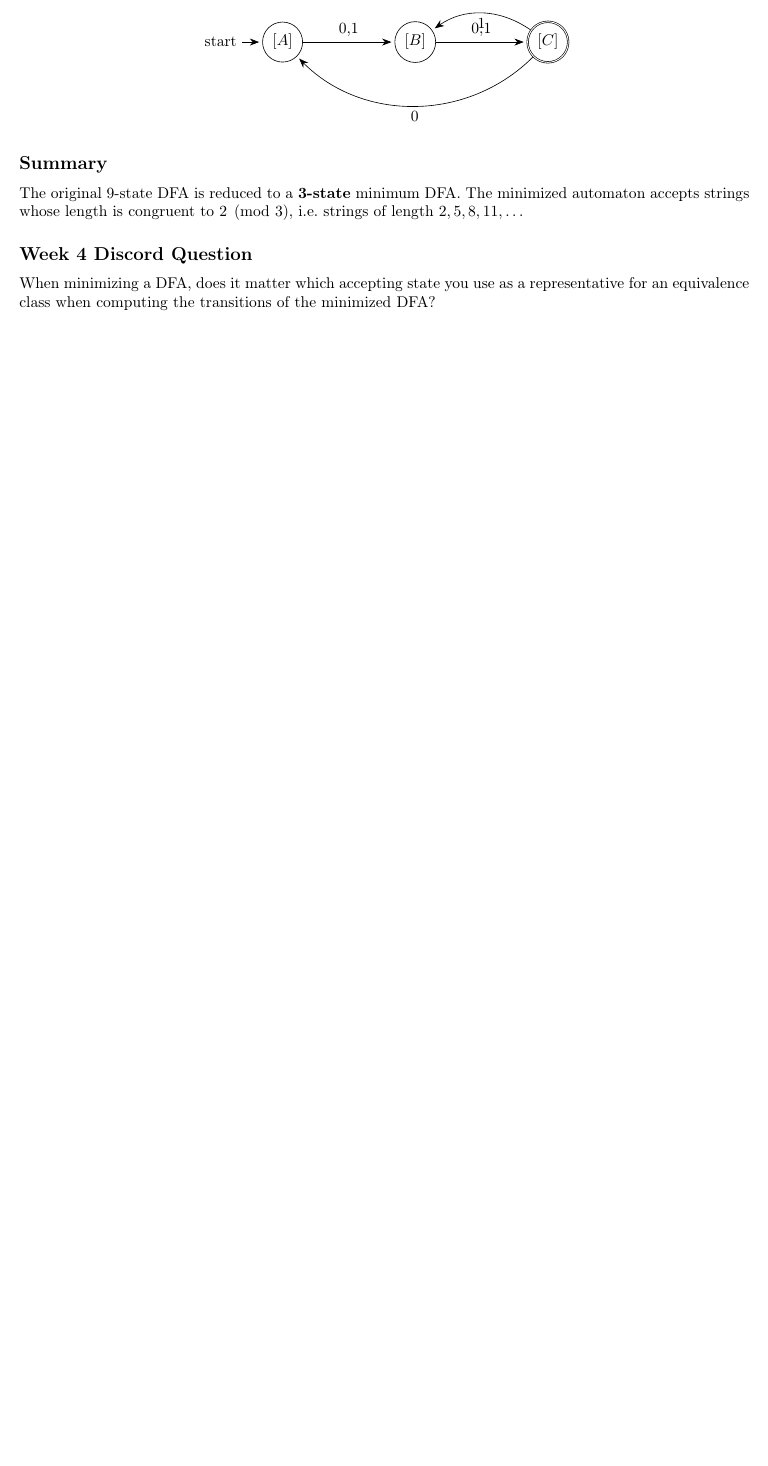
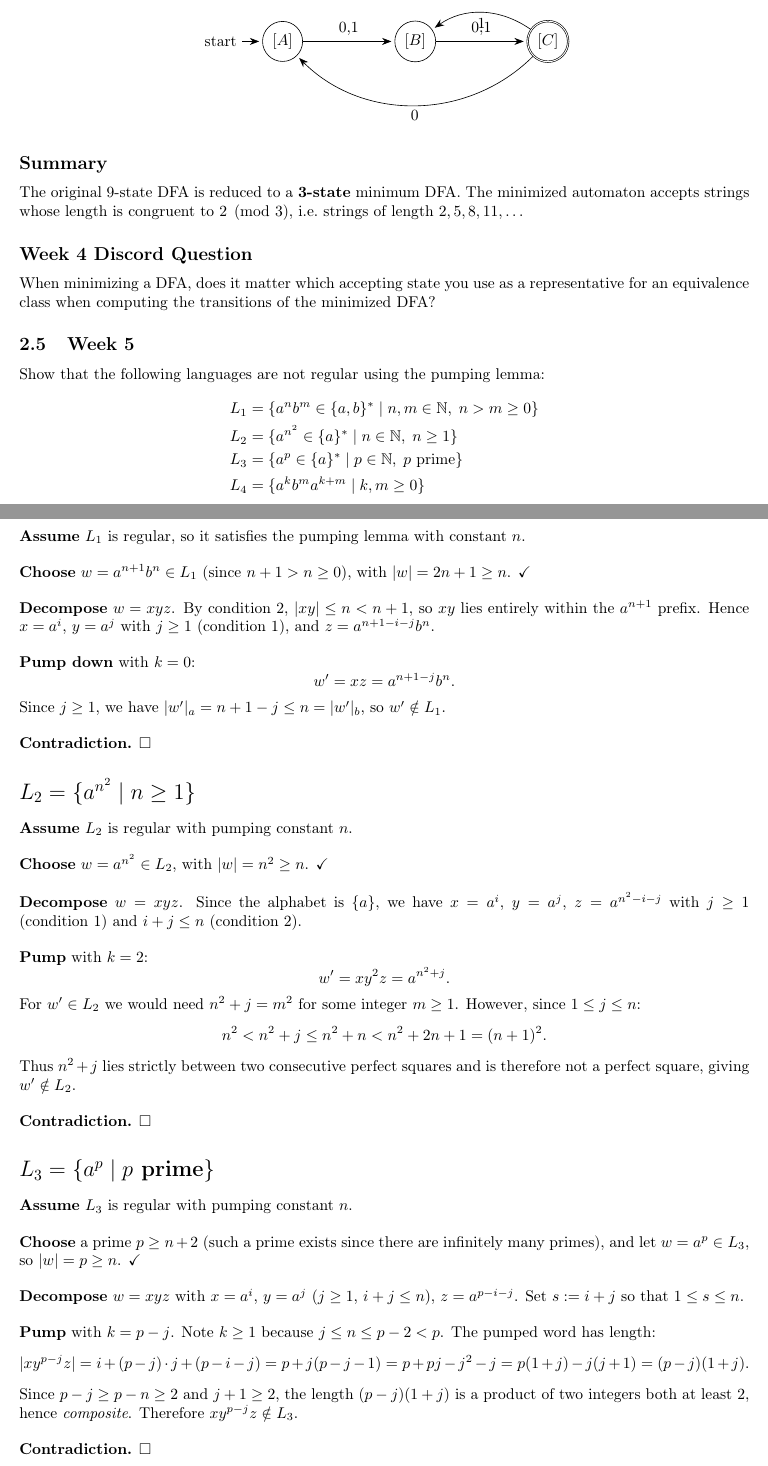
Before and after one commit to savanaachou/cpsc406, a LaTeX paper (Report/report.tex): part of page 19 of 19 before the commit and two parts of pages 19 and 20 of 21 after it, the two joined at a grey line, cut so that both start at the same text, the shorter picture padded with empty space. Compiled offline with pdfLaTeX.

Commit message:
homework 5

```diff
--- a/Report/report.tex
+++ b/Report/report.tex
@@ -1356,3 +1356,89 @@ The original 9-state DFA is reduced to a \textbf{3-state} minimum DFA. The minim
 \subsection*{Week 4 Discord Question}
 When minimizing a DFA, does it matter which accepting state you use as a representative for an equivalence class when computing the transitions of the minimized DFA?
 
+\subsection{Week 5}
+
+\noindent Show that the following languages are not regular using the pumping lemma:
+\begin{align*}
+L_1 &= \{a^n b^m \in \{a,b\}^* \mid n, m \in \mathbb{N},\; n > m \geq 0\} \\
+L_2 &= \{a^{n^2} \in \{a\}^* \mid n \in \mathbb{N},\; n \geq 1\} \\
+L_3 &= \{a^p \in \{a\}^* \mid p \in \mathbb{N},\; p \text{ prime}\} \\
+L_4 &= \{a^k b^m a^{k+m} \mid k, m \geq 0\}
+\end{align*}
+
+\section*{$L_1 = \{a^n b^m \mid n > m \geq 0\}$}
+
+\textbf{Assume} $L_1$ is regular, so it satisfies the pumping lemma with constant $n$.
+
+\medskip
+\textbf{Choose} $w = a^{n+1}b^n \in L_1$ (since $n+1 > n \geq 0$), with $|w| = 2n+1 \geq n$. \checkmark
+
+\medskip
+\textbf{Decompose} $w = xyz$. By condition~2, $|xy| \leq n < n+1$, so $xy$ lies entirely within
+the $a^{n+1}$ prefix. Hence $x = a^i$, $y = a^j$ with $j \geq 1$ (condition~1), and
+$z = a^{n+1-i-j}b^n$.
+
+\medskip
+\textbf{Pump down} with $k = 0$:
+\[
+  w' = xz = a^{n+1-j}b^n.
+\]
+Since $j \geq 1$, we have $|w'|_a = n+1-j \leq n = |w'|_b$, so $w' \notin L_1$.
+
+\medskip
+\textbf{Contradiction.} $\square$
+
+\section*{$L_2 = \{a^{n^2} \mid n \geq 1\}$}
+
+\textbf{Assume} $L_2$ is regular with pumping constant $n$.
+
+\medskip
+\textbf{Choose} $w = a^{n^2} \in L_2$, with $|w| = n^2 \geq n$. \checkmark
+
+\medskip
+\textbf{Decompose} $w = xyz$. Since the alphabet is $\{a\}$, we have $x = a^i$, $y = a^j$,
+$z = a^{n^2 - i - j}$ with $j \geq 1$ (condition~1) and $i + j \leq n$ (condition~2).
+
+\medskip
+\textbf{Pump} with $k = 2$:
+\[
+  w' = xy^2 z = a^{n^2 + j}.
+\]
+For $w' \in L_2$ we would need $n^2 + j = m^2$ for some integer $m \geq 1$. However,
+since $1 \leq j \leq n$:
+\[
+  n^2 < n^2 + j \leq n^2 + n < n^2 + 2n + 1 = (n+1)^2.
+\]
+Thus $n^2 + j$ lies strictly between two consecutive perfect squares and is therefore not
+a perfect square, giving $w' \notin L_2$.
+
+\medskip
+\textbf{Contradiction.} $\square$
+
+\section*{$L_3 = \{a^p \mid p \text{ prime}\}$}
+
+\textbf{Assume} $L_3$ is regular with pumping constant $n$.
+
+\medskip
+\textbf{Choose} a prime $p \geq n + 2$ (such a prime exists since there are infinitely many
+primes), and let $w = a^p \in L_3$, so $|w| = p \geq n$. \checkmark
+
+\medskip
+\textbf{Decompose} $w = xyz$ with $x = a^i$, $y = a^j$ ($j \geq 1$, $i+j \leq n$),
+$z = a^{p-i-j}$. Set $s := i + j$ so that $1 \leq s \leq n$.
+
+\medskip
+\textbf{Pump} with $k = p - j$. Note $k \geq 1$ because $j \leq n \leq p - 2 < p$.
+The pumped word has length:
+\[
+  |xy^{p-j}z| = i + (p-j)\cdot j + (p - i - j)
+               = p + j(p - j - 1)
+               = p + pj - j^2 - j
+               = p(1+j) - j(j+1)
+               = (p - j)(1 + j).
+\]
+Since $p - j \geq p - n \geq 2$ and $j + 1 \geq 2$, the length $(p-j)(1+j)$ is a product of
+two integers both at least $2$, hence \emph{composite}. Therefore $xy^{p-j}z \notin L_3$.
+
+\medskip
+\textbf{Contradiction.} $\square$
```
Also changed, not shown: Report/report.pdf, Report/report.tex (33 more changed lines).
